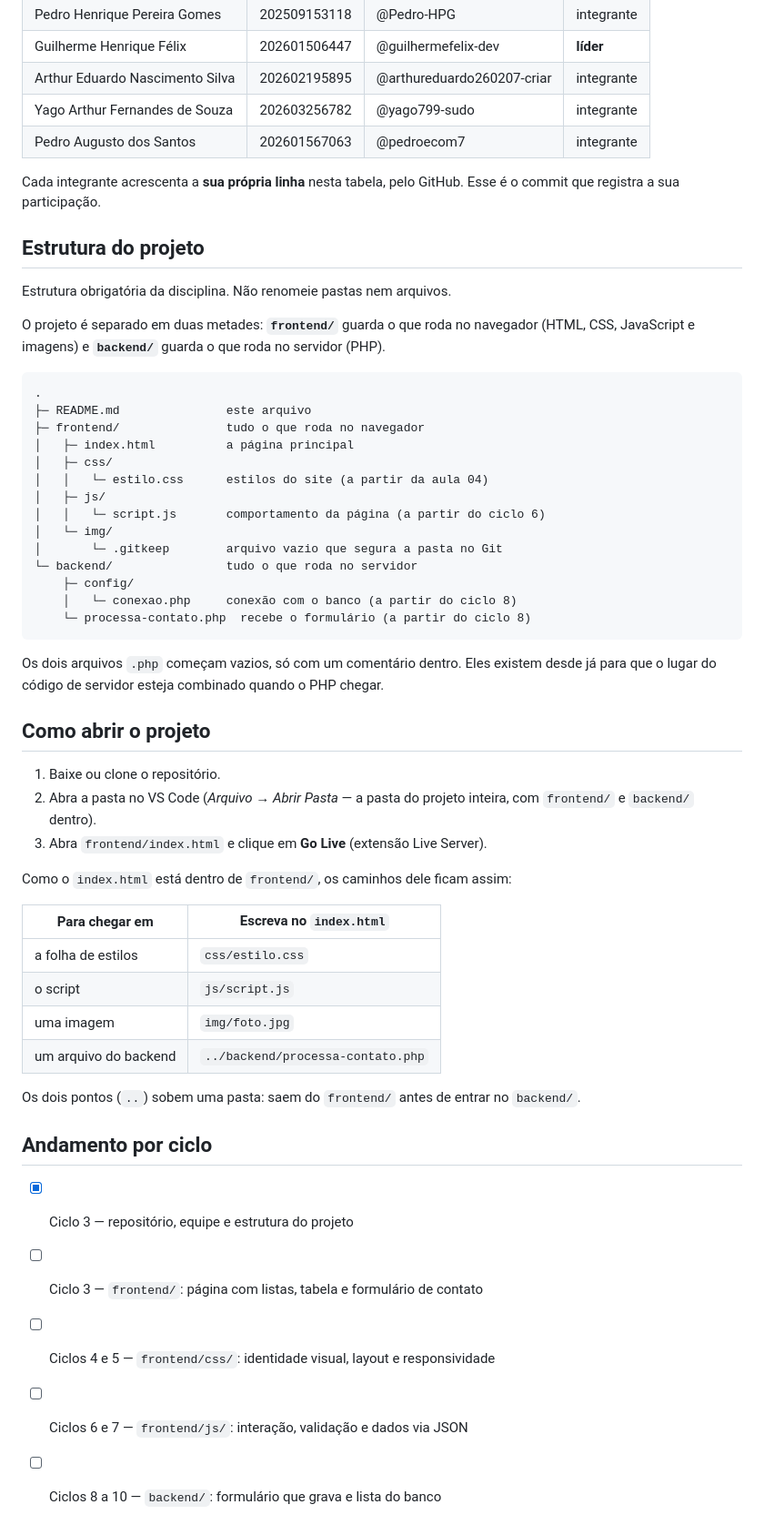
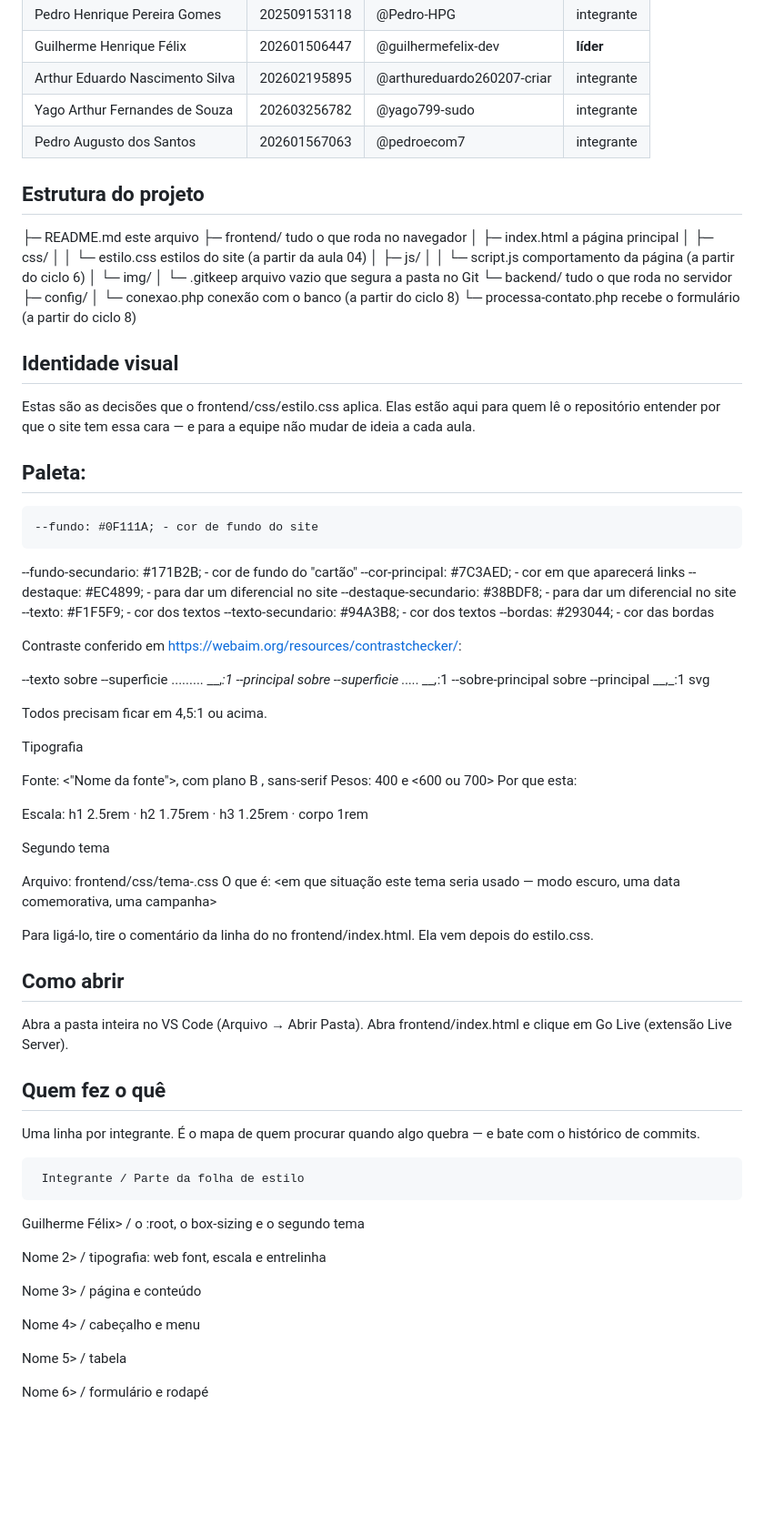
Before and after one commit to guilhermefelix-dev/peppa-games, a Markdown page: estrutura-modelo/README.md, the part around one of its changes. Shown at 91% size. GitHub-like rendering; blank space fills up the shorter version.

Commit message:
Atualizei o Readme do projeto, conforme os demais integrantes forem terminando completaram o restante

````diff
--- a/estrutura-modelo/README.md
+++ b/estrutura-modelo/README.md
@@ -23,19 +20,8 @@ Site de uma rede de jogos. Os usuários poderão deixar os seus relatos, suas di
 | Yago Arthur Fernandes de Souza | 202603256782 | @yago799-sudo | integrante |
 | Pedro Augusto dos Santos | 202601567063 | @pedroecom7 | integrante |
 
-Cada integrante acrescenta a **sua própria linha** nesta tabela, pelo GitHub.
-Esse é o commit que registra a sua participação.
-
 ## Estrutura do projeto
 
-Estrutura obrigatória da disciplina. Não renomeie pastas nem arquivos.
-
-O projeto é separado em duas metades: **`frontend/`** guarda o que roda no
-navegador (HTML, CSS, JavaScript e imagens) e **`backend/`** guarda o que roda
-no servidor (PHP).
-
-```
-.
 ├─ README.md               este arquivo
 ├─ frontend/               tudo o que roda no navegador
 │   ├─ index.html          a página principal
@@ -49,35 +35,60 @@ no servidor (PHP).
     ├─ config/
     │   └─ conexao.php     conexão com o banco (a partir do ciclo 8)
     └─ processa-contato.php  recebe o formulário (a partir do ciclo 8)
-```
 
-Os dois arquivos `.php` começam vazios, só com um comentário dentro. Eles
-existem desde já para que o lugar do código de servidor esteja combinado quando
-o PHP chegar.
+## Identidade visual
 
-## Como abrir o projeto
+Estas são as decisões que o frontend/css/estilo.css aplica. Elas estão aqui para quem lê o repositório entender por que o site tem essa cara — e para a equipe não mudar de ideia a cada aula.
 
-1. Baixe ou clone o repositório.
-2. Abra a pasta no VS Code (*Arquivo → Abrir Pasta* — a pasta do projeto
-   inteira, com `frontend/` e `backend/` dentro).
-3. Abra `frontend/index.html` e clique em **Go Live** (extensão Live Server).
+## Paleta:
+    --fundo: #0F111A; - cor de fundo do site
+   --fundo-secundario: #171B2B; - cor de fundo do "cartão"
+   --cor-principal: #7C3AED; - cor em que aparecerá links
+   --destaque: #EC4899; - para dar um diferencial no site
+   --destaque-secundario: #38BDF8; - para dar um diferencial no site
+   --texto: #F1F5F9; - cor dos textos
+   --texto-secundario: #94A3B8; - cor dos textos
+   --bordas: #293044; - cor das bordas
 
-Como o `index.html` está dentro de `frontend/`, os caminhos dele ficam assim:
+Contraste conferido em https://webaim.org/resources/contrastchecker/:
 
-| Para chegar em | Escreva no `index.html` |
-|---|---|
-| a folha de estilos | `css/estilo.css` |
-| o script | `js/script.js` |
-| uma imagem | `img/foto.jpg` |
-| um arquivo do backend | `../backend/processa-contato.php` |
+--texto sobre --superficie ......... __,_:1
+--principal sobre --superficie ..... __,_:1
+--sobre-principal sobre --principal  __,_:1
+svg
 
-Os dois pontos (`..`) sobem uma pasta: saem do `frontend/` antes de entrar no
-`backend/`.
+Todos precisam ficar em 4,5:1 ou acima.
 
-## Andamento por ciclo
+Tipografia
 
-- [x] Ciclo 3 — repositório, equipe e estrutura do projeto
-- [ ] Ciclo 3 — `frontend/`: página com listas, tabela e formulário de contato
-- [ ] Ciclos 4 e 5 — `frontend/css/`: identidade visual, layout e responsividade
-- [ ] Ciclos 6 e 7 — `frontend/js/`: interação, validação e dados via JSON
-- [ ] Ciclos 8 a 10 — `backend/`: formulário que grava e lista do banco
+Fonte: <"Nome da fonte">, com plano B <fonte de sistema>, sans-serif Pesos: 400 e <600 ou 700> Por que esta:
+
+Escala: h1 2.5rem · h2 1.75rem · h3 1.25rem · corpo 1rem
+
+Segundo tema
+
+Arquivo: frontend/css/tema-<nome>.css O que é: <em que situação este tema seria usado — modo escuro, uma data comemorativa, uma campanha>
+
+Para ligá-lo, tire o comentário da linha do <link> no frontend/index.html. Ela vem depois do estilo.css.
+
+## Como abrir
+Abra a pasta inteira no VS Code (Arquivo → Abrir Pasta).
+Abra frontend/index.html e clique em Go Live (extensão Live Server).
+
+## Quem fez o quê
+
+Uma linha por integrante. É o mapa de quem procurar quando algo quebra — e bate com o histórico de commits.
+
+     Integrante / Parte da folha de estilo
+
+Guilherme Félix> / o :root, o box-sizing e o segundo tema
+
+Nome 2> / 	tipografia: web font, escala e entrelinha
+
+Nome 3>	/ página e conteúdo
+
+Nome 4>	/ cabeçalho e menu
+
+Nome 5>	/ tabela
+
+Nome 6>	/ formulário e rodapé
````
Also changed, not shown: other parts of estrutura-modelo/README.md (+4 -7 lines).
